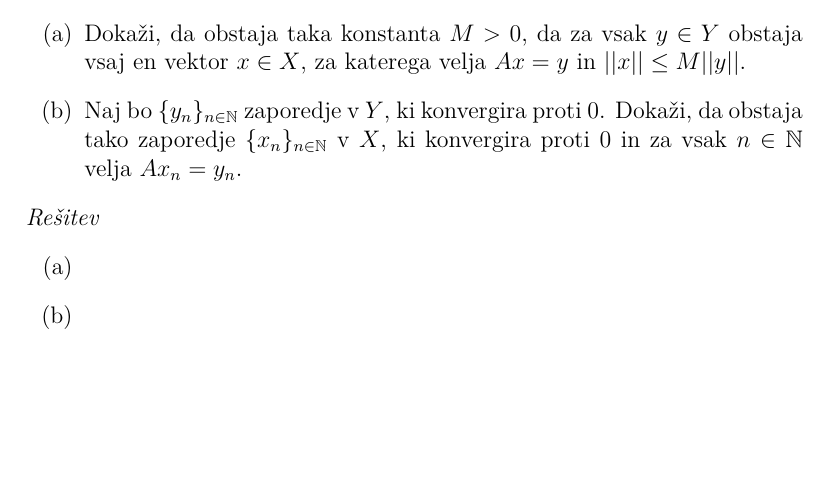
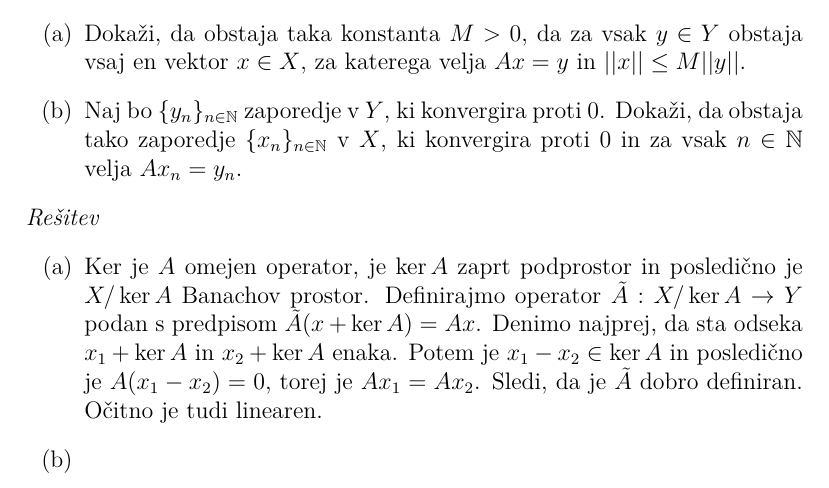
Before and after one commit to KlemenPavlic/FA, a LaTeX document (FA_dn1.tex): part of page 5 of 5, cut so that both start at the same text, the shorter picture padded with empty space. Compiled offline with pdfLaTeX.

Commit message:
Dopolnil rešitev 6.a

```diff
--- a/FA_dn1.tex
+++ b/FA_dn1.tex
@@ -191,7 +191,7 @@ Naj bo $A:X\rightarrow Y$ surjektiven omejen linearen operator med Banachovima p
 \end{enumerate}
 \emph{Rešitev}
 \begin{enumerate}
-\item[(a)]
+\item[(a)]Ker je $A$ omejen operator, je $\ker A$ zaprt podprostor in posledično je $X/\ker A$ Banachov prostor. Definirajmo operator $\tilde{A}: X/\ker A \rightarrow Y$ podan s predpisom $\tilde{A}(x+\ker A) = Ax$. Denimo najprej, da sta odseka $x_1 + \ker A$ in $x_2 + \ker A$ enaka. Potem je $x_1 - x_2 \in \ker A$ in posledično je $A(x_1 - x_2)=0 $, torej je $Ax_1 = Ax_2$. Sledi, da je $\tilde{A}$ dobro definiran. Očitno je tudi linearen.
 \item[(b)]
 \end{enumerate}
 
```
